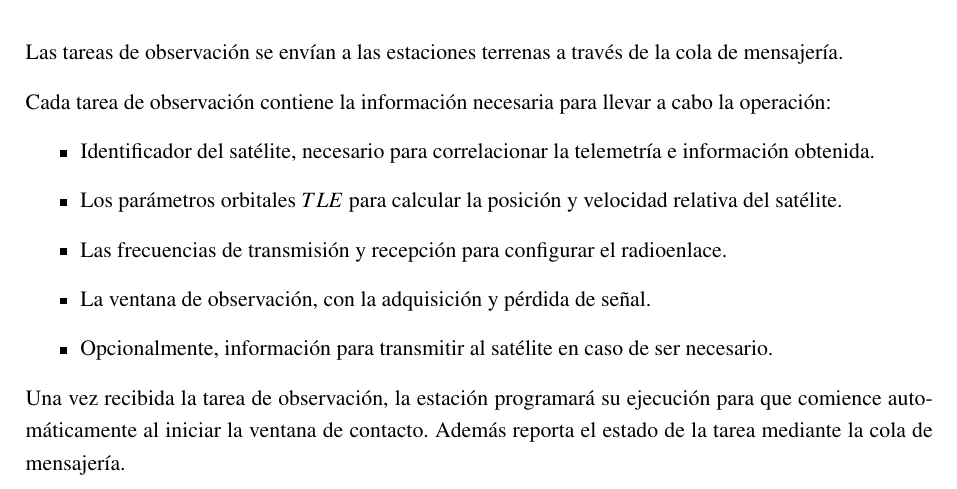
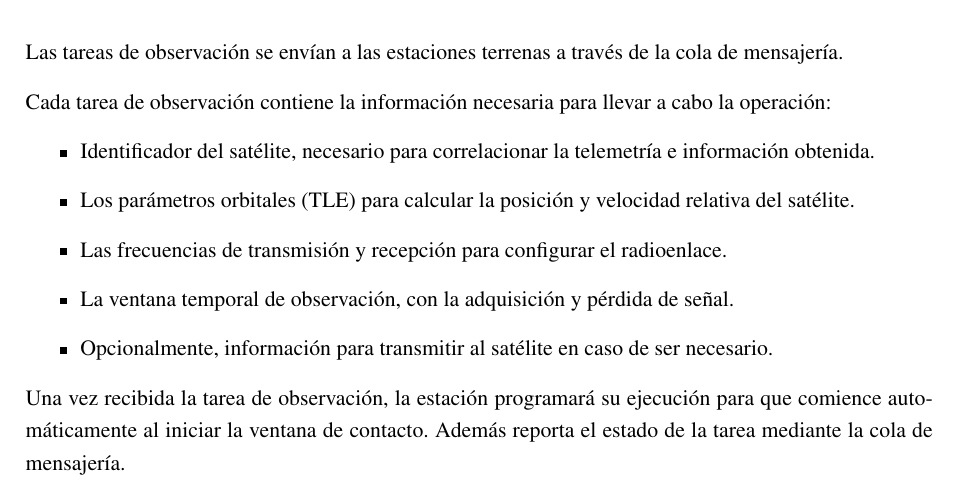
Before and after one commit to AstarAeroespacial/rustar-reports, a LaTeX document (report/main.tex, which reads report/sections/solucion.tex): part of page 10 of 21, cut so that both start at the same text. Compiled offline with pdfLaTeX.

Commit message:
Arreglo paréntesis y pequeño ajuste

```diff
--- a/report/sections/solucion.tex
+++ b/report/sections/solucion.tex
@@ -33,9 +33,9 @@ Las tareas de observación se envían a las estaciones terrenas a través de la
 Cada tarea de observación contiene la información necesaria para llevar a cabo la operación:
 \begin{itemize}
     \item Identificador del satélite, necesario para correlacionar la telemetría e información obtenida.
-    \item Los parámetros orbitales \(TLE\) para calcular la posición y velocidad relativa del satélite.
+    \item Los parámetros orbitales (TLE) para calcular la posición y velocidad relativa del satélite.
     \item Las frecuencias de transmisión y recepción para configurar el radioenlace.
-    \item La ventana de observación, con la adquisición y pérdida de señal.
+    \item La ventana temporal de observación, con la adquisición y pérdida de señal.
     \item Opcionalmente, información para transmitir al satélite en caso de ser necesario.
 \end{itemize}
 
```
